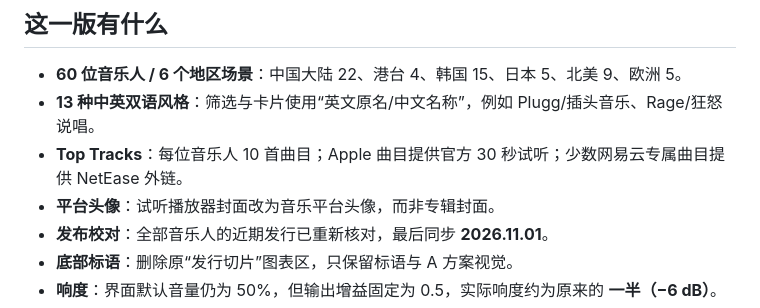
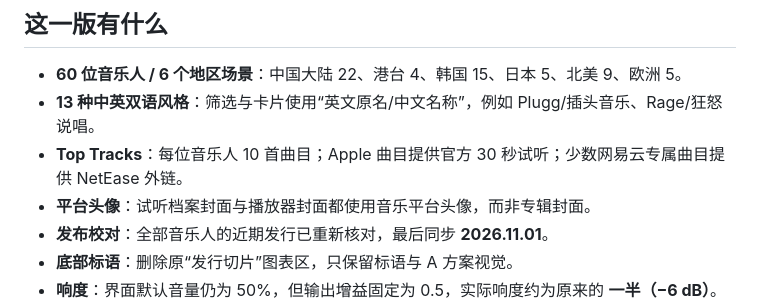
Before and after one commit to qqquan86-web/-, a Markdown page: sublevel/README.md, the part around the change. Rendered like a GitHub page.

Commit message:
Document avatar cover

```diff
--- a/sublevel/README.md
+++ b/sublevel/README.md
@@ -19,7 +19,7 @@ UDG / UG 仍然指自主发行、场景内循环、非主流工业路径。它
 - **60 位音乐人 / 6 个地区场景**：中国大陆 22、港台 4、韩国 15、日本 5、北美 9、欧洲 5。
 - **13 种中英双语风格**：筛选与卡片使用“英文原名/中文名称”，例如 Plugg/插头音乐、Rage/狂怒说唱。
 - **Top Tracks**：每位音乐人 10 首曲目；Apple 曲目提供官方 30 秒试听；少数网易云专属曲目提供 NetEase 外链。
-- **平台头像**：试听播放器封面改为音乐平台头像，而非专辑封面。
+- **平台头像**：试听档案封面与播放器封面都使用音乐平台头像，而非专辑封面。
 - **发布校对**：全部音乐人的近期发行已重新核对，最后同步 **2026.11.01**。
 - **底部标语**：删除原“发行切片”图表区，只保留标语与 A 方案视觉。
 - **响度**：界面默认音量仍为 50%，但输出增益固定为 0.5，实际响度约为原来的 **一半（−6 dB）**。
```
